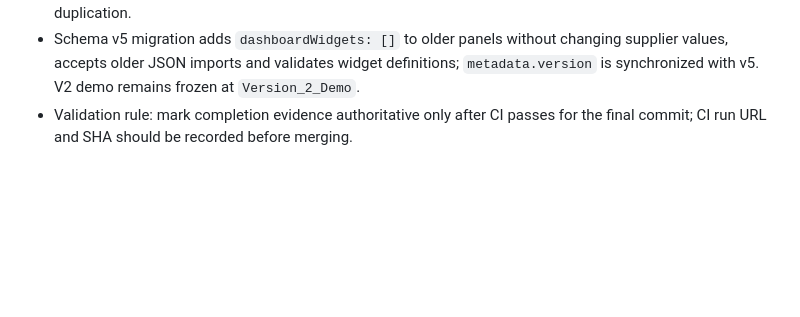
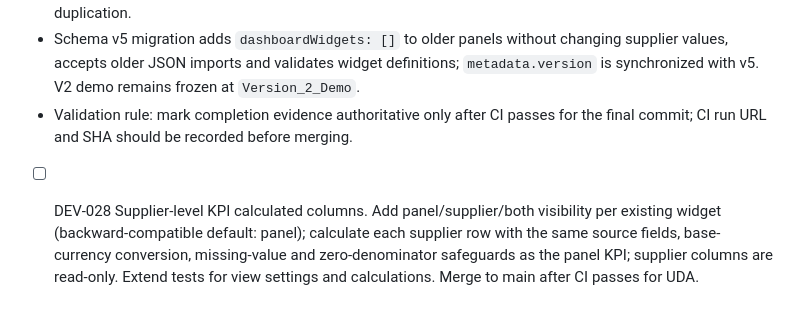
Before and after one commit to zageabb/CatManager, a Markdown page: DEVELOPMENT.md, the part around the change. GitHub-like rendering; blank space fills up the shorter version.

Commit message:
Plan DEV-028 supplier-level calculated KPI columns

```diff
--- a/DEVELOPMENT.md
+++ b/DEVELOPMENT.md
@@ -80,3 +80,5 @@ Build on feature/v3-panel-enhancements; keep `Version_2_Demo` immutable. Update
 - DEV-027: `dashboardWidgets` definitions in canonical panel JSON (up to six), editable from Panel Configuration; count, conditional count, distinct, sum, average, min, max, ratio and percentage supported with safe zero-division. Aggregations update on supplier edits, currency-aware sums use existing Spend/currency dashboard mappings, and invalid/unconverted values are surfaced. Duplication preserves widgets without data. Regression tests verify calculations, six-widget limit, currency conversion and duplication.
 - Schema v5 migration adds `dashboardWidgets: []` to older panels without changing supplier values, accepts older JSON imports and validates widget definitions; `metadata.version` is synchronized with v5. V2 demo remains frozen at `Version_2_Demo`.
 - Validation rule: mark completion evidence authoritative only after CI passes for the final commit; CI run URL and SHA should be recorded before merging.
+
+- [ ] DEV-028 Supplier-level KPI calculated columns. Add panel/supplier/both visibility per existing widget (backward-compatible default: panel); calculate each supplier row with the same source fields, base-currency conversion, missing-value and zero-denominator safeguards as the panel KPI; supplier columns are read-only. Extend tests for view settings and calculations. Merge to main after CI passes for UDA.
```
